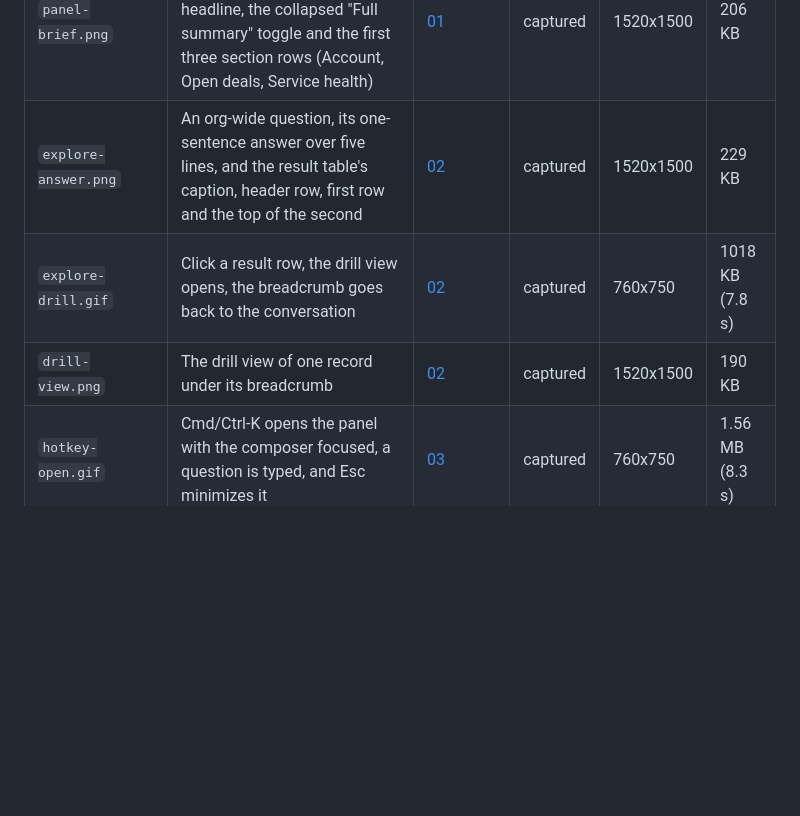
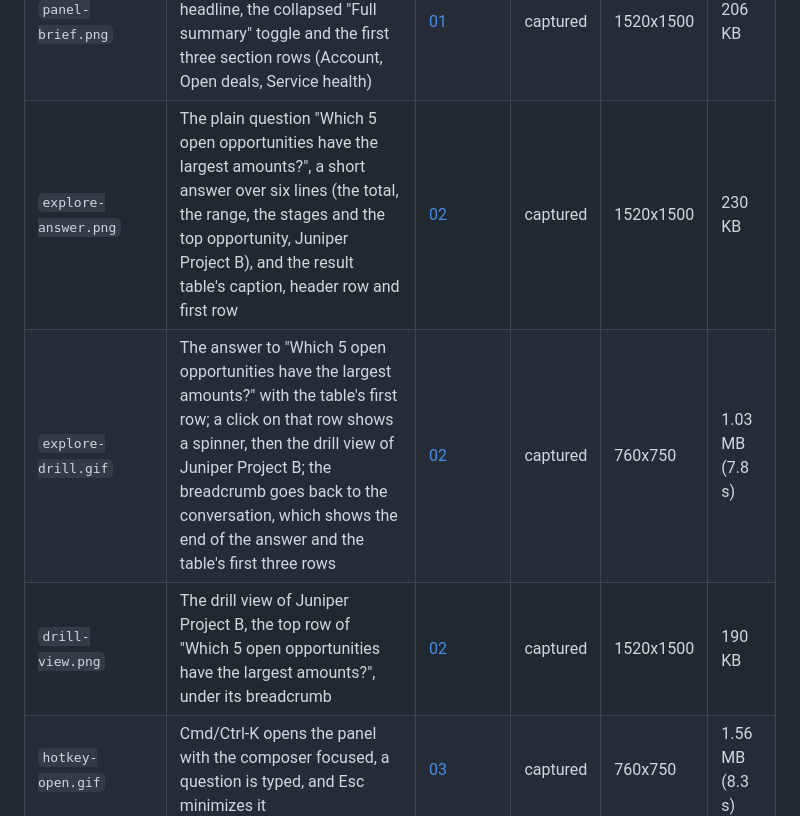
Before and after one commit to nelsben/generic-agent, a Markdown page: docs/assets/MANIFEST.md, the part around the change. Rendered like a GitHub page; blank space fills up the shorter version.

```diff
--- a/docs/assets/MANIFEST.md
+++ b/docs/assets/MANIFEST.md
@@ -16,9 +16,9 @@ script, is the active version (see [agent-iteration-1](../research/agent-iterati
 |---|---|---|---|---|---|
 | `brief-flow.gif` | The panel opens, "/brief Edge Communications" is typed and sent, a spinner shows, and the GIF ends on a settled frame with the headline, the "Full summary" toggle and the Account, Open deals and Service health rows | [README](../../README.md), [01](../patterns/01-route-gather-reduce.md) | captured | 760x750 | 1.83 MB (12.0 s) |
 | `panel-brief.png` | A finished brief under the one-row bar: the request, the headline, the collapsed "Full summary" toggle and the first three section rows (Account, Open deals, Service health) | [01](../patterns/01-route-gather-reduce.md) | captured | 1520x1500 | 206 KB |
-| `explore-answer.png` | An org-wide question, its one-sentence answer over five lines, and the result table's caption, header row, first row and the top of the second | [02](../patterns/02-ask-anything-explorer.md) | captured | 1520x1500 | 229 KB |
-| `explore-drill.gif` | Click a result row, the drill view opens, the breadcrumb goes back to the conversation | [02](../patterns/02-ask-anything-explorer.md) | captured | 760x750 | 1018 KB (7.8 s) |
-| `drill-view.png` | The drill view of one record under its breadcrumb | [02](../patterns/02-ask-anything-explorer.md) | captured | 1520x1500 | 190 KB |
+| `explore-answer.png` | The plain question "Which 5 open opportunities have the largest amounts?", a short answer over six lines (the total, the range, the stages and the top opportunity, Juniper Project B), and the result table's caption, header row and first row | [02](../patterns/02-ask-anything-explorer.md) | captured | 1520x1500 | 230 KB |
+| `explore-drill.gif` | The answer to "Which 5 open opportunities have the largest amounts?" with the table's first row; a click on that row shows a spinner, then the drill view of Juniper Project B; the breadcrumb goes back to the conversation, which shows the end of the answer and the table's first three rows | [02](../patterns/02-ask-anything-explorer.md) | captured | 760x750 | 1.03 MB (7.8 s) |
+| `drill-view.png` | The drill view of Juniper Project B, the top row of "Which 5 open opportunities have the largest amounts?", under its breadcrumb | [02](../patterns/02-ask-anything-explorer.md) | captured | 1520x1500 | 190 KB |
 | `hotkey-open.gif` | Cmd/Ctrl-K opens the panel with the composer focused, a question is typed, and Esc minimizes it | [03](../patterns/03-hotkey-panel.md) | captured | 760x750 | 1.56 MB (8.3 s) |
 | `panel-sections-open.png` | The panel at 340 px wide with the Open deals section expanded under the one-row bar | [03](../patterns/03-hotkey-panel.md) | captured | 1520x1500 | 256 KB |
 | `memory-followup.png` | A follow-up question answered from the earlier brief, then four suggested follow-ups | [05](../patterns/05-conversation-memory.md) | captured | 1520x1500 | 232 KB |
```
Also changed, not shown: docs/patterns/02-ask-anything-explorer.md (+3 -3 lines), docs/research/explore-prompt-1.md (added, +183 -0 lines), docs/assets/explore-answer.png, 5 other files.
